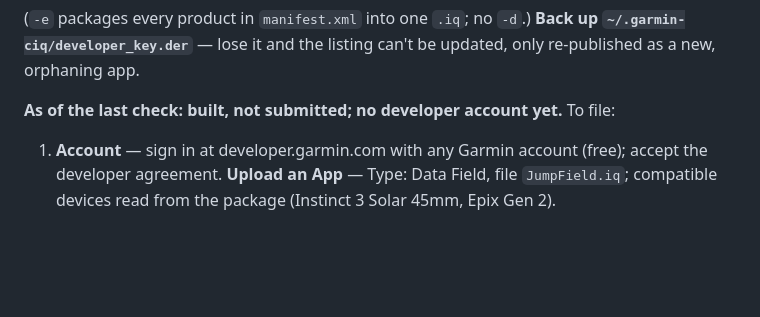
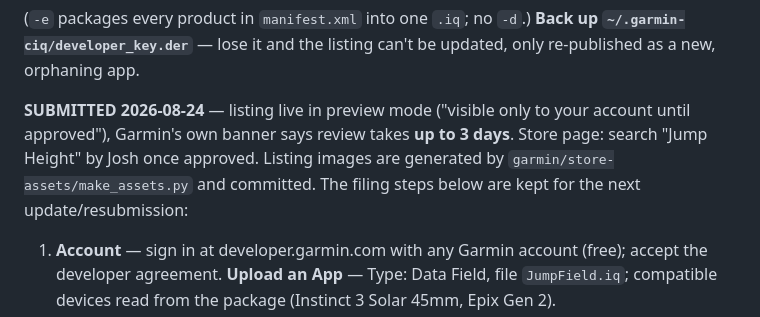
Before and after one commit to joshcrow/Jump-height, a Markdown page: docs/watch.md, the part around the change. GitHub-like rendering; blank space fills up the shorter version.

```diff
--- a/docs/watch.md
+++ b/docs/watch.md
@@ -45,8 +45,11 @@ export PATH="/opt/homebrew/opt/openjdk/bin:$PATH"
 **Back up `~/.garmin-ciq/developer_key.der`** — lose it and the listing can't
 be updated, only re-published as a new, orphaning app.
 
-**As of the last check: built, not submitted; no developer account yet.**
-To file:
+**SUBMITTED 2026-08-24** — listing live in preview mode ("visible only to
+your account until approved"), Garmin's own banner says review takes **up to
+3 days**. Store page: search "Jump Height" by Josh once approved. Listing
+images are generated by `garmin/store-assets/make_assets.py` and committed.
+The filing steps below are kept for the next update/resubmission:
 
 1. **Account** — sign in at developer.garmin.com with any Garmin account
    (free); accept the developer agreement. **Upload an App** — Type: Data
```
Also changed, not shown: docs/STATUS.md (+7 -5 lines).
